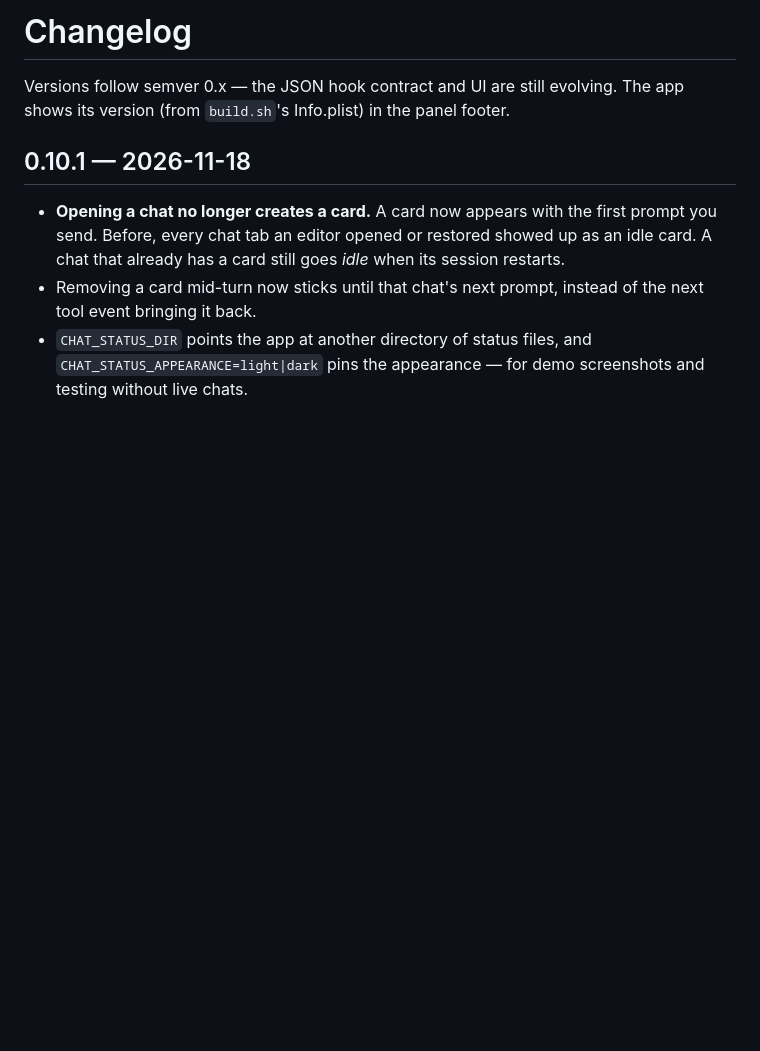
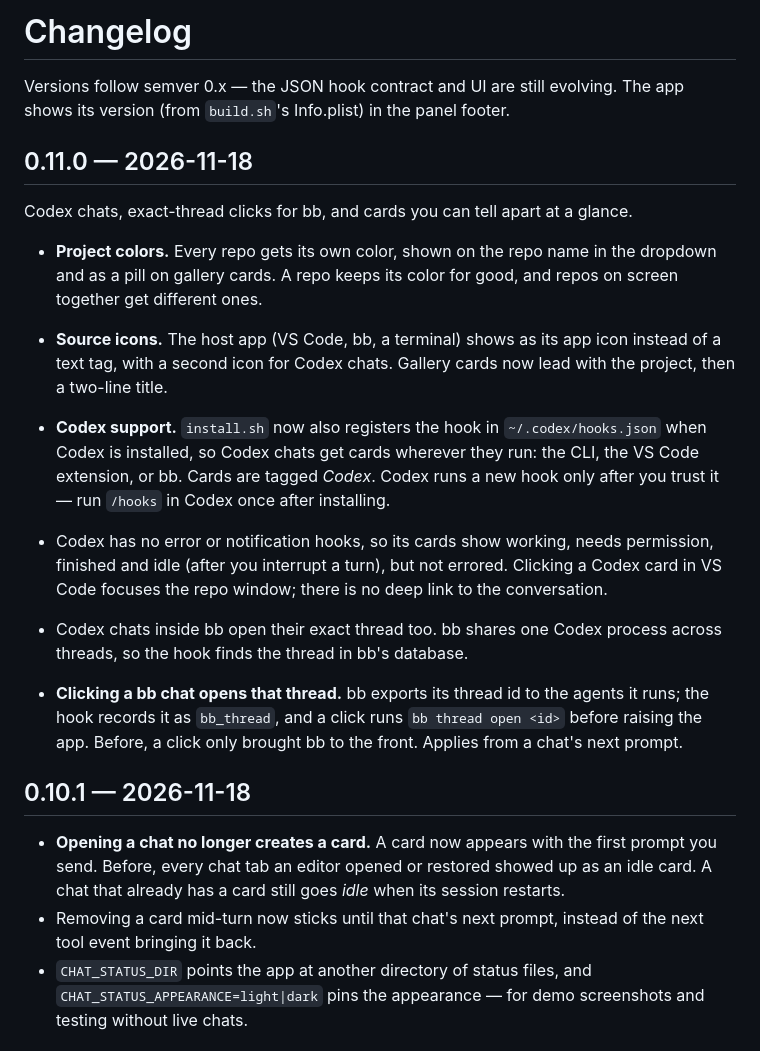
Before and after one commit to abematt/claude-chat-status, a Markdown page: CHANGELOG.md, the part around the change. GitHub-like rendering; blank space fills up the shorter version.

```diff
--- a/CHANGELOG.md
+++ b/CHANGELOG.md
@@ -2,6 +2,34 @@
 
 Versions follow semver 0.x — the JSON hook contract and UI are still evolving.
 The app shows its version (from `build.sh`'s Info.plist) in the panel footer.
+
+## 0.11.0 — 2026-11-18
+
+Codex chats, exact-thread clicks for bb, and cards you can tell apart at a
+glance.
+
+- **Project colors.** Every repo gets its own color, shown on the repo name in
+  the dropdown and as a pill on gallery cards. A repo keeps its color for
+  good, and repos on screen together get different ones.
+- **Source icons.** The host app (VS Code, bb, a terminal) shows as its app
+  icon instead of a text tag, with a second icon for Codex chats. Gallery
+  cards now lead with the project, then a two-line title.
+
+- **Codex support.** `install.sh` now also registers the hook in
+  `~/.codex/hooks.json` when Codex is installed, so Codex chats get cards
+  wherever they run: the CLI, the VS Code extension, or bb. Cards are tagged
+  *Codex*. Codex runs a new hook only after you trust it — run `/hooks` in
+  Codex once after installing.
+- Codex has no error or notification hooks, so its cards show working, needs
+  permission, finished and idle (after you interrupt a turn), but not errored.
+  Clicking a Codex card in VS Code focuses the repo window; there is no deep
+  link to the conversation.
+- Codex chats inside bb open their exact thread too. bb shares one Codex
+  process across threads, so the hook finds the thread in bb's database.
+- **Clicking a bb chat opens that thread.** bb exports its thread id to the
+  agents it runs; the hook records it as `bb_thread`, and a click runs
+  `bb thread open <id>` before raising the app. Before, a click only brought
+  bb to the front. Applies from a chat's next prompt.
 
 ## 0.10.1 — 2026-11-18
 
```
Also changed, not shown: CLAUDE.md (+5 -3 lines), README.md (+6 -3 lines), docs/gallery.png, 4 other files.
